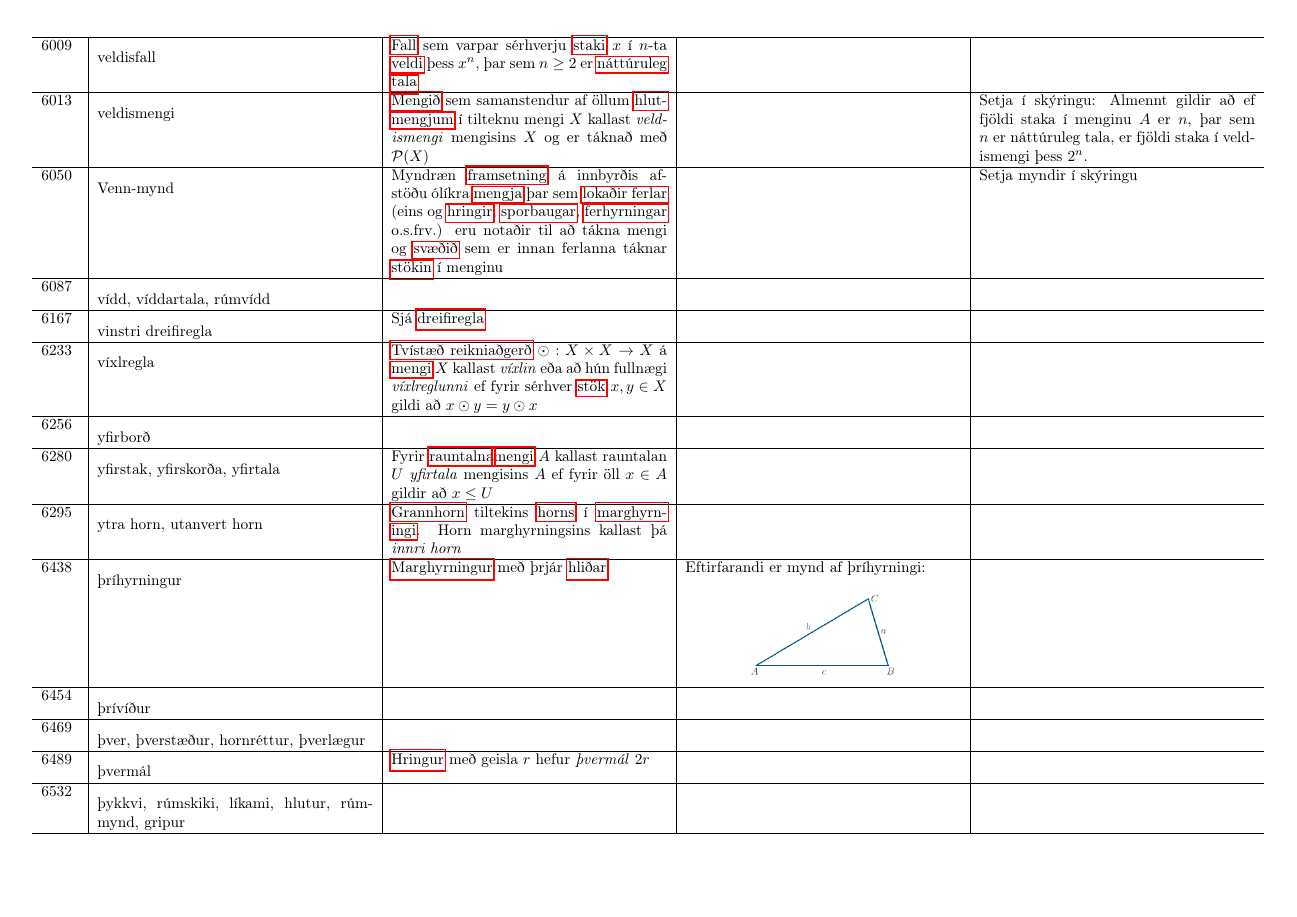
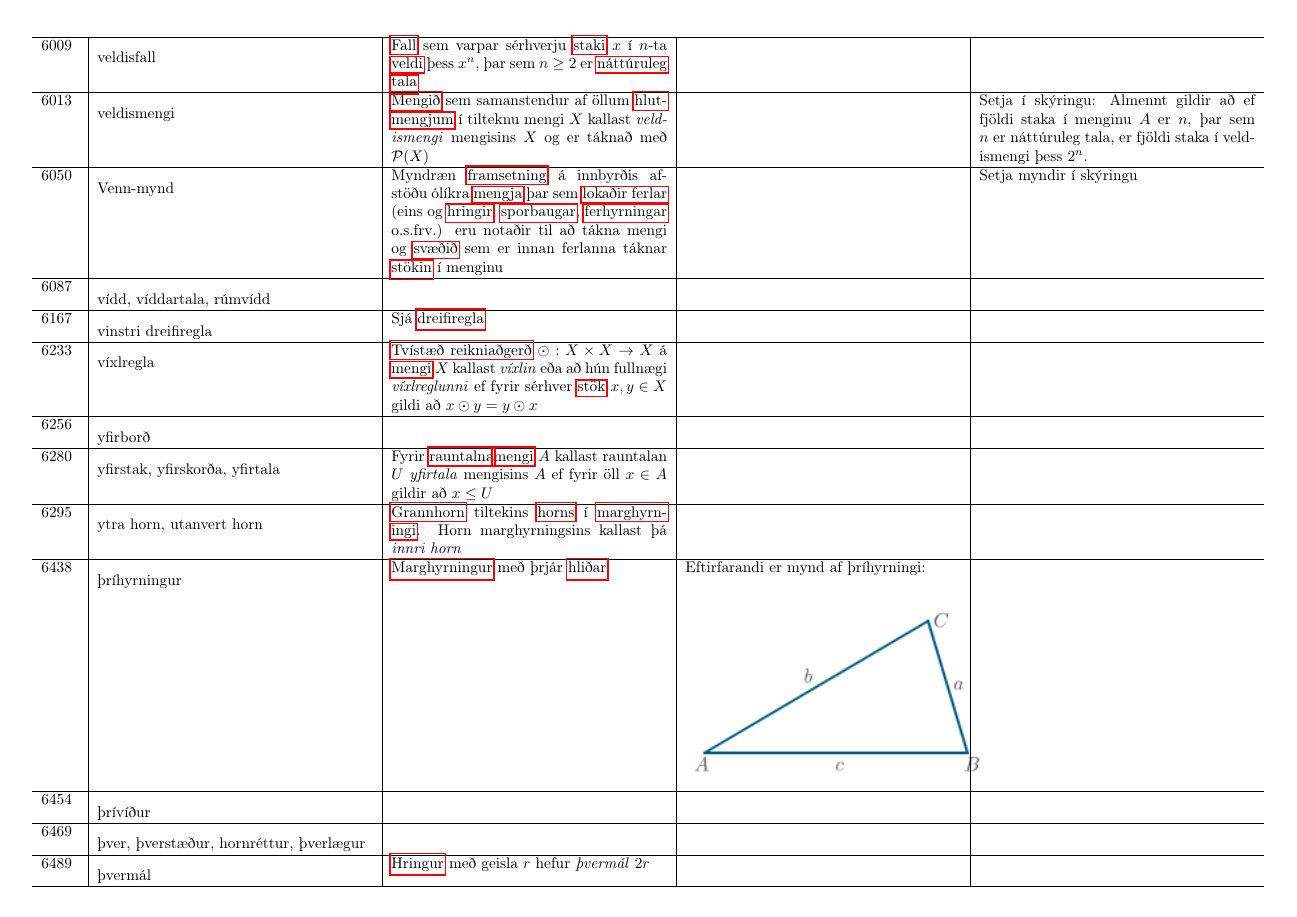
Before and after one commit to IslenskaStaerdfraedafelagid/ordaskra, a LaTeX document (main.tex, which reads ordaskra_table_finished.tex): page 22 of 208. Compiled offline with pdfLaTeX.

Commit message:
Uppfæra ordaskra_table_finished.tex

```diff
--- a/ordaskra_table_finished.tex
+++ b/ordaskra_table_finished.tex
@@ -564,7 +564,7 @@ Að skrifa töluna $n$ á þessu formi kallast að \textit{frumþátta} hana. \h
 6438 & \hypertarget{row:6438}{þríhyrningur} & \hyperlink{row:3161}{Marghyrningur} með þrjár \hyperlink{row:2048}{hliðar} & Eftirfarandi er mynd af þríhyrningi:
 
 \begin{center}
-\includegraphics[width=100px]{myndir/thrihyrningur.png}
+\includegraphics[width=200px]{myndir/thrihyrningur.png}
 \end{center} &  \\
 \hline
 6454 & \hypertarget{row:6454}{þrívíður} &  &  &  \\
```
Also changed, not shown: ordaskra_table_finished.tex (2 more changed lines).
